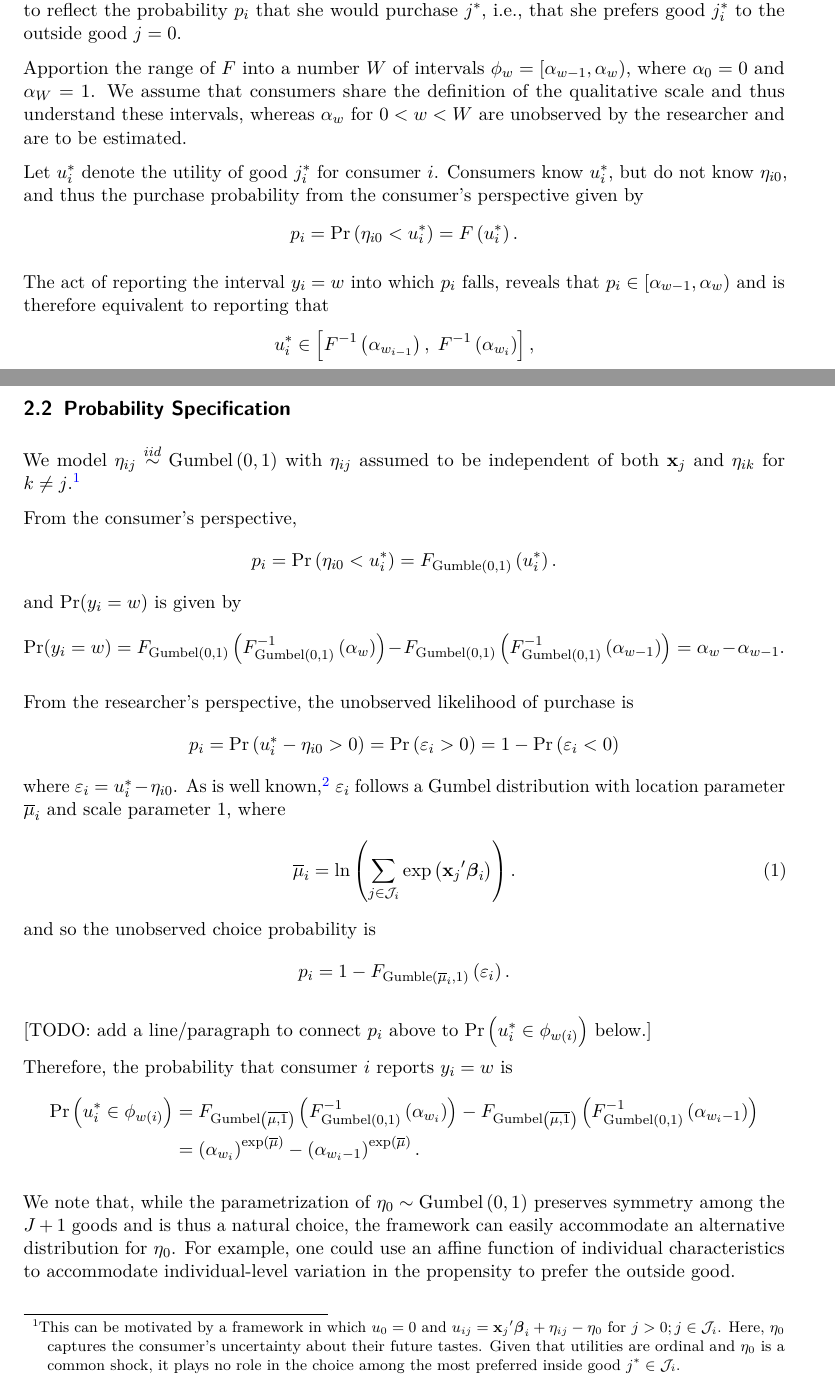
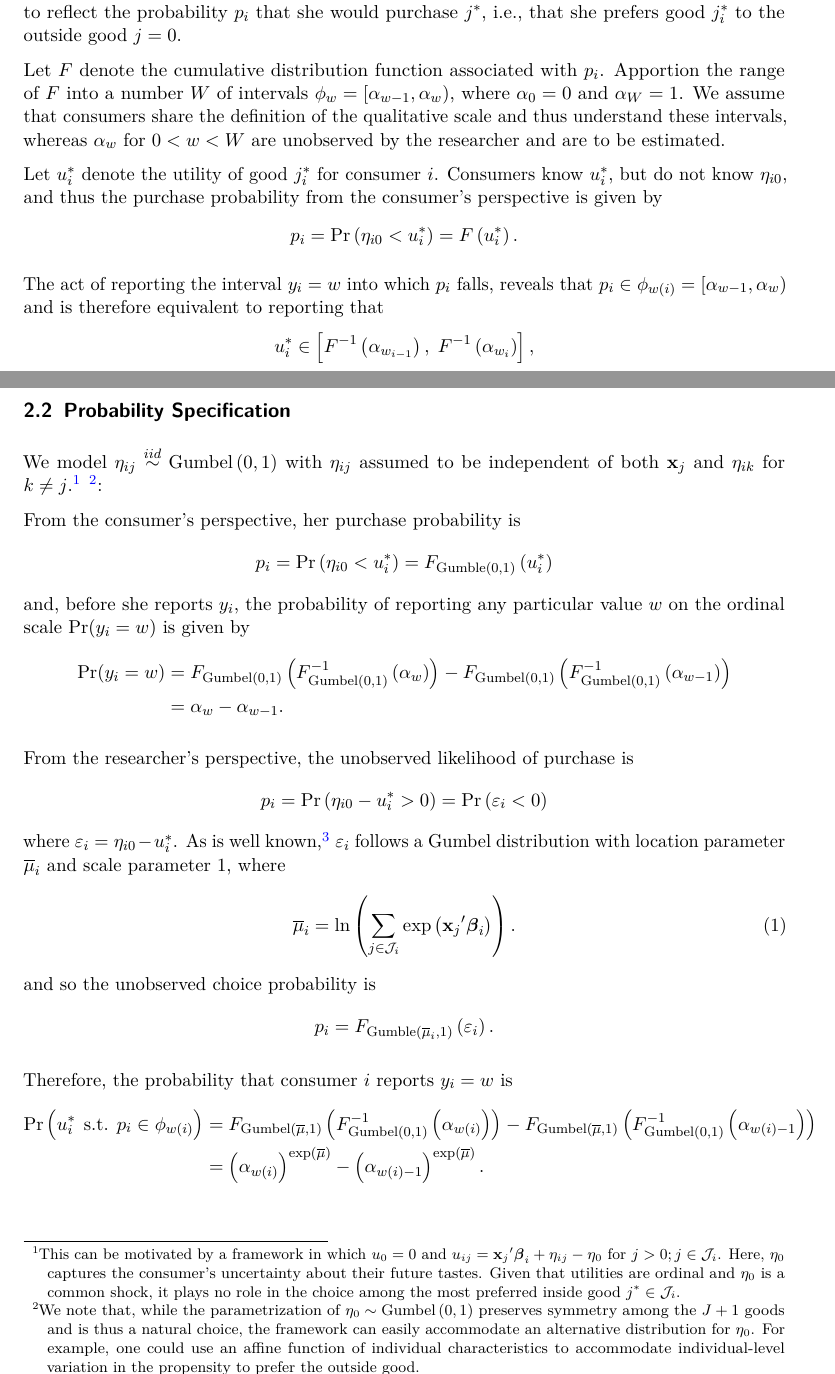
Before and after one commit to dyavorsky/likert_dualresponse, a LaTeX paper (_tex/index.tex): two parts of pages 2 and 3 of 5, joined at a grey line, cut so that both start at the same text. Compiled offline with pdfLaTeX.

Commit message:
Built site for gh-pages

```diff
--- a/_tex/index.tex
+++ b/_tex/index.tex
@@ -125,7 +125,7 @@
 \newcommand{\CSLRightInline}[1]{\parbox[t]{\linewidth - \csllabelwidth}{\strut#1\strut}}
 \newcommand{\CSLIndent}[1]{\hspace{\cslhangindent}#1}
 
-\usepackage{mathtools,amsmath}
+\usepackage{mathtools}
 \KOMAoption{captions}{tableheading}
 \makeatletter
 \@ifpackageloaded{caption}{}{\usepackage{caption}}
@@ -294,7 +294,8 @@ scale \(w \in \mathcal{W} = \lbrace 1, \ldots, W \rbrace\) to reflect
 the probability \(p_i\) that she would purchase \(j^*\), i.e., that she
 prefers good \(j^*_i\) to the outside good \(j=0\).
 
-Apportion the range of \(F\) into a number \(W\) of intervals
+Let \(F\) denote the cumulative distribution function associated with
+\(p_i\). Apportion the range of \(F\) into a number \(W\) of intervals
 \(\phi_w = \left[ \alpha_{w-1}, \alpha_w \right)\), where
 \(\alpha_0 = 0\) and \(\alpha_W = 1\). We assume that consumers share
 the definition of the qualitative scale and thus understand these
@@ -303,13 +304,14 @@ researcher and are to be estimated.
 
 Let \(u_i^*\) denote the utility of good \(j^*_i\) for consumer \(i\).
 Consumers know \(u_i^*\), but do not know \(\eta_{i0}\), and thus the
-purchase probability from the consumer's perspective given by \[
+purchase probability from the consumer's perspective is given by \[
 p_i = \Pr \left( \eta_{i0} < u_i^* \right) = F\left( u_i^* \right).
 \]
 
 The act of reporting the interval \(y_i=w\) into which \(p_i\) falls,
-reveals that \(p_i \in \left[\alpha_{w-1},\alpha_w\right)\) and is
-therefore equivalent to reporting that \[
+reveals that
+\(p_i \in \phi_{w\left(i\right)} = \left[\alpha_{w-1},\alpha_w\right)\)
+and is therefore equivalent to reporting that \[
 u_i^* \in \left[
     F^{-1} \left( \alpha_{w_{i-1}} \right), \;
     F^{-1} \left( \alpha_{w_i}     \right)
@@ -327,51 +329,51 @@ We model \(\eta_{ij} \iid \text{Gumbel} \left( 0,1 \right)\) with
   uncertainty about their future tastes. Given that utilities are
   ordinal and \(\eta_0\) is a common shock, it plays no role in the
   choice among the most preferred inside good \(j^* \in \mathcal{J}_i\).}
+\footnote{We note that, while the parametrization of
+  \(\eta_0 \sim \text{Gumbel}\left(0,1\right)\) preserves symmetry among
+  the \(J+1\) goods and is thus a natural choice, the framework can
+  easily accommodate an alternative distribution for \(\eta_0\). For
+  example, one could use an affine function of individual
+  characteristics to accommodate individual-level variation in the
+  propensity to prefer the outside good.}:
 
-From the consumer's perspective, \[
-p_i = \Pr \left( \eta_{i0} < u_i^* \right) = F_{\text{Gumble}\left(0,1\right)} \left( u_i^* \right).
-\] and \(\Pr(y_i=w)\) is given by \[
-\Pr(y_i=w)
-=
-F_{\text{Gumbel}\left(0,1\right)} \left( F^{-1}_{\text{Gumbel}\left(0,1\right)} \left( \alpha_w \right) \right) -
-F_{\text{Gumbel}\left(0,1\right)} \left( F^{-1}_{\text{Gumbel}\left(0,1\right)} \left( \alpha_{w-1} \right) \right)
-=
-\alpha_w - \alpha_{w-1}.
+From the consumer's perspective, her purchase probability is \[
+p_i = \Pr \left( \eta_{i0} < u_i^* \right) = F_{\text{Gumble}\left(0,1\right)} \left( u_i^* \right)
+\] and, before she reports \(y_i\), the probability of reporting any
+particular value \(w\) on the ordinal scale \(\Pr(y_i=w)\) is given by
+\[
+\begin{aligned}
+    \Pr(y_i=w)
+    &=
+    F_{\text{Gumbel}\left(0,1\right)} \left( F^{-1}_{\text{Gumbel}\left(0,1\right)} \left( \alpha_w \right) \right) -
+    F_{\text{Gumbel}\left(0,1\right)} \left( F^{-1}_{\text{Gumbel}\left(0,1\right)} \left( \alpha_{w-1} \right) \right) \\
+    &=
+    \alpha_w - \alpha_{w-1}.
+\end{aligned}
 \]
 
 From the researcher's perspective, the unobserved likelihood of purchase
 is \[
-p_i = \Pr \left(  u_i^* - \eta_{i0} > 0 \right) = \Pr \left( \varepsilon_i > 0 \right) = 1 - \Pr \left( \varepsilon_i < 0 \right)
-\] where \(\varepsilon_i = u_i^* - \eta_{i0}\). As is well
+p_i = \Pr \left( \eta_{i0} - u_i^* > 0 \right) = \Pr \left( \varepsilon_i < 0 \right)
+\] where \(\varepsilon_i = \eta_{i0} - u_i^*\). As is well
 known,\footnote{See, e.g., (McFadden 1981) or (Cardell 1997).}
 \(\varepsilon_i\) follows a Gumbel distribution with location parameter
 \(\overline{\mu}_i\) and scale parameter \(1\), where
 \begin{equation}\phantomsection\label{eq-max-mu}{
 \overline{\mu}_i = \ln \left( \sum_{j\in\mathcal{J}_i} \exp \left( {\x_j}'\bfbeta_i \right) \right).
 }\end{equation} and so the unobserved choice probability is \[
-p_i = 1 - F_{\text{Gumble} \left( \overline{\mu}_i, 1 \right)} \left( \varepsilon_i \right).
+p_i = F_{\text{Gumble} \left( \overline{\mu}_i, 1 \right)} \left( \varepsilon_i \right).
 \]
-
-{[}TODO: add a line/paragraph to connect \(p_i\) above to
-\(\Pr \left( u_i^* \in \phi_{w\left( i \right)} \right)\) below.{]}
 
 Therefore, the probability that consumer \(i\) reports \(y_i=w\) is \[
 \begin{aligned}
-    \Pr \left( u_i^* \in \phi_{w\left( i \right)} \right)
-    &= F_{\text{Gumbel} \left( \overline{ \mu, 1 } \right) } \left( F^{-1}_{\text{Gumbel} \left( 0, 1 \right) } \left( \alpha_{w_i} \right) \right) -
-       F_{\text{Gumbel} \left( \overline{ \mu, 1 } \right) } \left( F^{-1}_{\text{Gumbel} \left( 0, 1 \right) } \left( \alpha_{w_i-1} \right) \right) \\
-    &= \left( \alpha_{w_i} \right)^{\exp \left( \overline{\mu} \right)} -
-       \left({\alpha_{w_i-1}} \right)^{\exp \left( \overline{\mu} \right)}.
+    \Pr \left( u_i^* \hspace{1ex} \text{s.t.} \hspace{1ex} p_i \in \phi_{w\left(i\right)} \right)
+    &= F_{\text{Gumbel} \left( \overline{\mu}, 1 \right) } \left( F^{-1}_{\text{Gumbel} \left( 0, 1 \right) } \left( \alpha_{w\left(i\right)} \right) \right) -
+       F_{\text{Gumbel} \left( \overline{\mu}, 1 \right) } \left( F^{-1}_{\text{Gumbel} \left( 0, 1 \right) } \left( \alpha_{w\left(i\right)-1} \right) \right) \\
+    &= \left( \alpha_{w\left(i\right)} \right)^{\exp \left( \overline{\mu} \right)} -
+       \left({\alpha_{w\left(i\right)-1}} \right)^{\exp \left( \overline{\mu} \right)}.
 \end{aligned}
 \]
-
-We note that, while the parametrization of
-\(\eta_0 \sim \text{Gumbel}\left(0,1\right)\) preserves symmetry among
-the \(J+1\) goods and is thus a natural choice, the framework can easily
-accommodate an alternative distribution for \(\eta_0\). For example, one
-could use an affine function of individual characteristics to
-accommodate individual-level variation in the propensity to prefer the
-outside good.
 
 \section{Simulation Study}\label{sec-simstudy}
 
```
Also changed, not shown: index.pdf, 8 other files.
